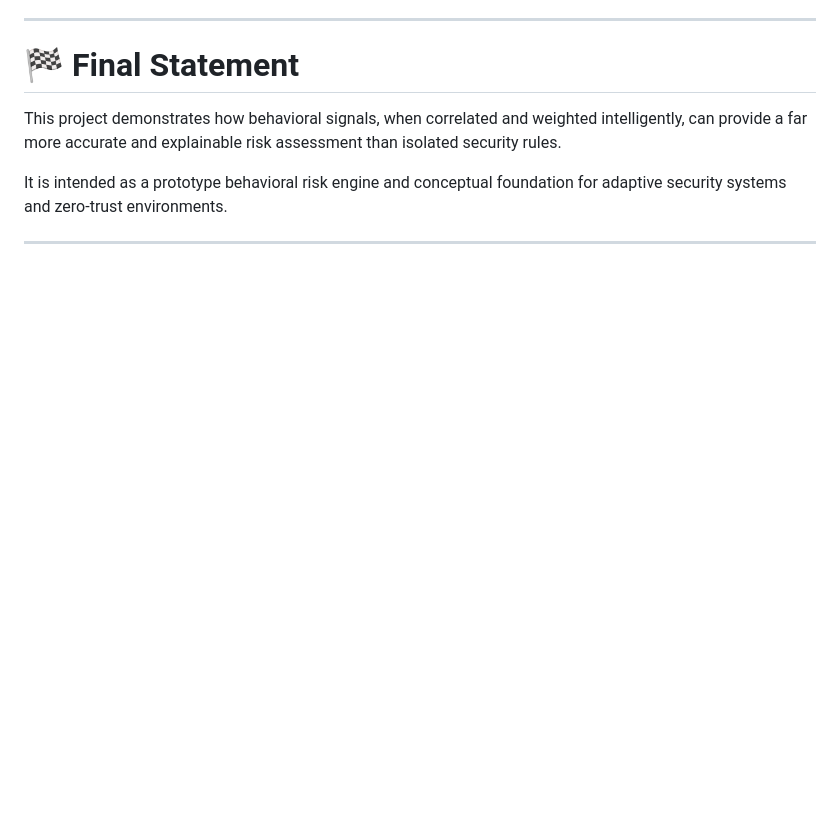
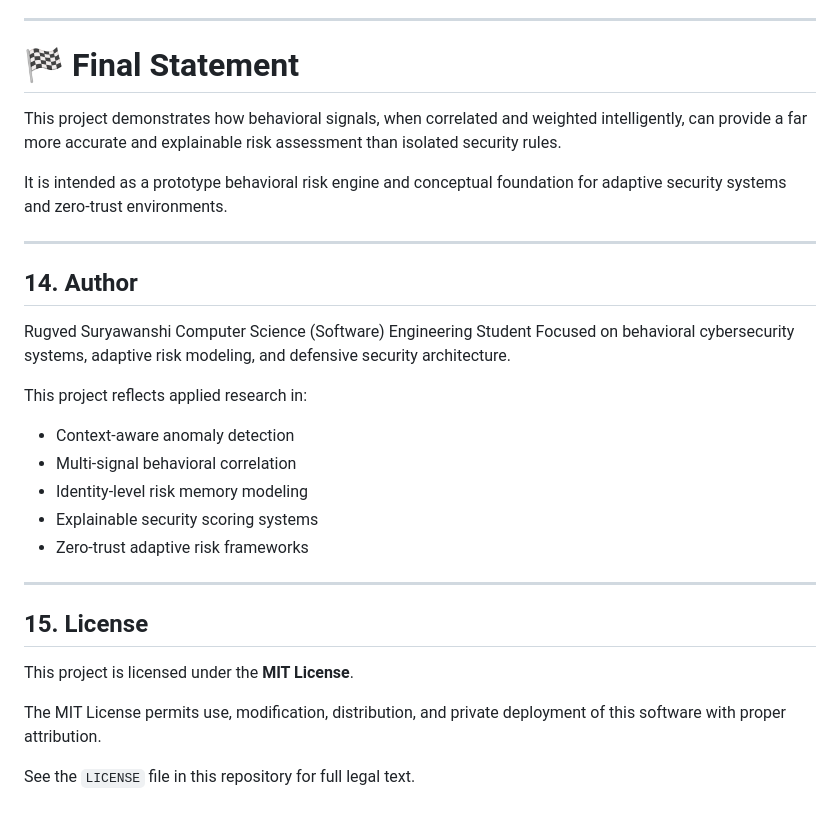
Before and after one commit to rugved0149/behavioral-access-anomaly-engine, a Markdown page: README.md, the part around the change. Rendered like a GitHub page; blank space fills up the shorter version.

```diff
--- a/README.md
+++ b/README.md
@@ -740,3 +740,27 @@ This project demonstrates how behavioral signals, when correlated and weighted i
 It is intended as a prototype behavioral risk engine and conceptual foundation for adaptive security systems and zero-trust environments.
 
 ---
+
+## 14. Author
+
+Rugved Suryawanshi
+Computer Science (Software) Engineering Student
+Focused on behavioral cybersecurity systems, adaptive risk modeling, and defensive security architecture.
+
+This project reflects applied research in:
+
+* Context-aware anomaly detection
+* Multi-signal behavioral correlation
+* Identity-level risk memory modeling
+* Explainable security scoring systems
+* Zero-trust adaptive risk frameworks
+
+---
+
+## 15. License
+
+This project is licensed under the **MIT License**.
+
+The MIT License permits use, modification, distribution, and private deployment of this software with proper attribution.
+
+See the `LICENSE` file in this repository for full legal text.
```
